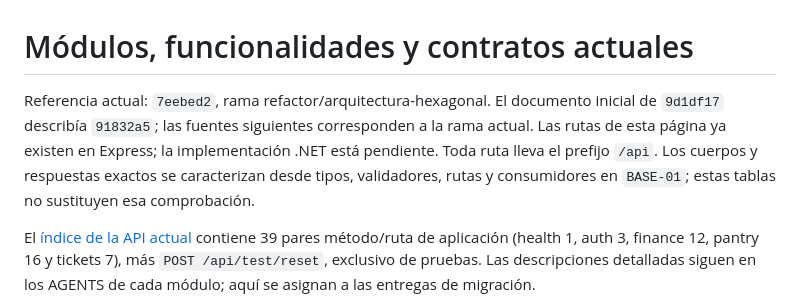
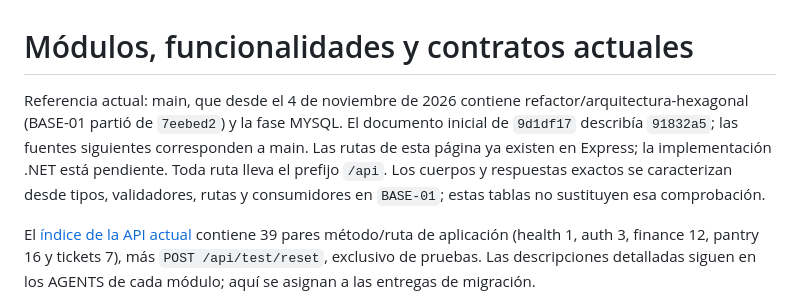
Before and after one commit to EloyCuesta/cuentas_claras, a Markdown page: docs/migration/MODULES.md, the part around the change. Drawn GitHub-style.

```diff
--- a/docs/migration/MODULES.md
+++ b/docs/migration/MODULES.md
@@ -1,6 +1,6 @@
 # Módulos, funcionalidades y contratos actuales
 
-Referencia actual: `7eebed2`, rama refactor/arquitectura-hexagonal. El documento inicial de `9d1df17` describía `91832a5`; las fuentes siguientes corresponden a la rama actual. Las rutas de esta página ya existen en Express; la implementación .NET está pendiente. Toda ruta lleva el prefijo `/api`. Los cuerpos y respuestas exactos se caracterizan desde tipos, validadores, rutas y consumidores en `BASE-01`; estas tablas no sustituyen esa comprobación.
+Referencia actual: main, que desde el 4 de noviembre de 2026 contiene refactor/arquitectura-hexagonal (BASE-01 partió de `7eebed2`) y la fase MYSQL. El documento inicial de `9d1df17` describía `91832a5`; las fuentes siguientes corresponden a main. Las rutas de esta página ya existen en Express; la implementación .NET está pendiente. Toda ruta lleva el prefijo `/api`. Los cuerpos y respuestas exactos se caracterizan desde tipos, validadores, rutas y consumidores en `BASE-01`; estas tablas no sustituyen esa comprobación.
 
 El [índice de la API actual](../api.md) contiene 39 pares método/ruta de aplicación (health 1, auth 3, finance 12, pantry 16 y tickets 7), más `POST /api/test/reset`, exclusivo de pruebas. Las descripciones detalladas siguen en los AGENTS de cada módulo; aquí se asignan a las entregas de migración.
 
```
Also changed, not shown: docs/migration/STATUS.md (+1 -1 lines).
